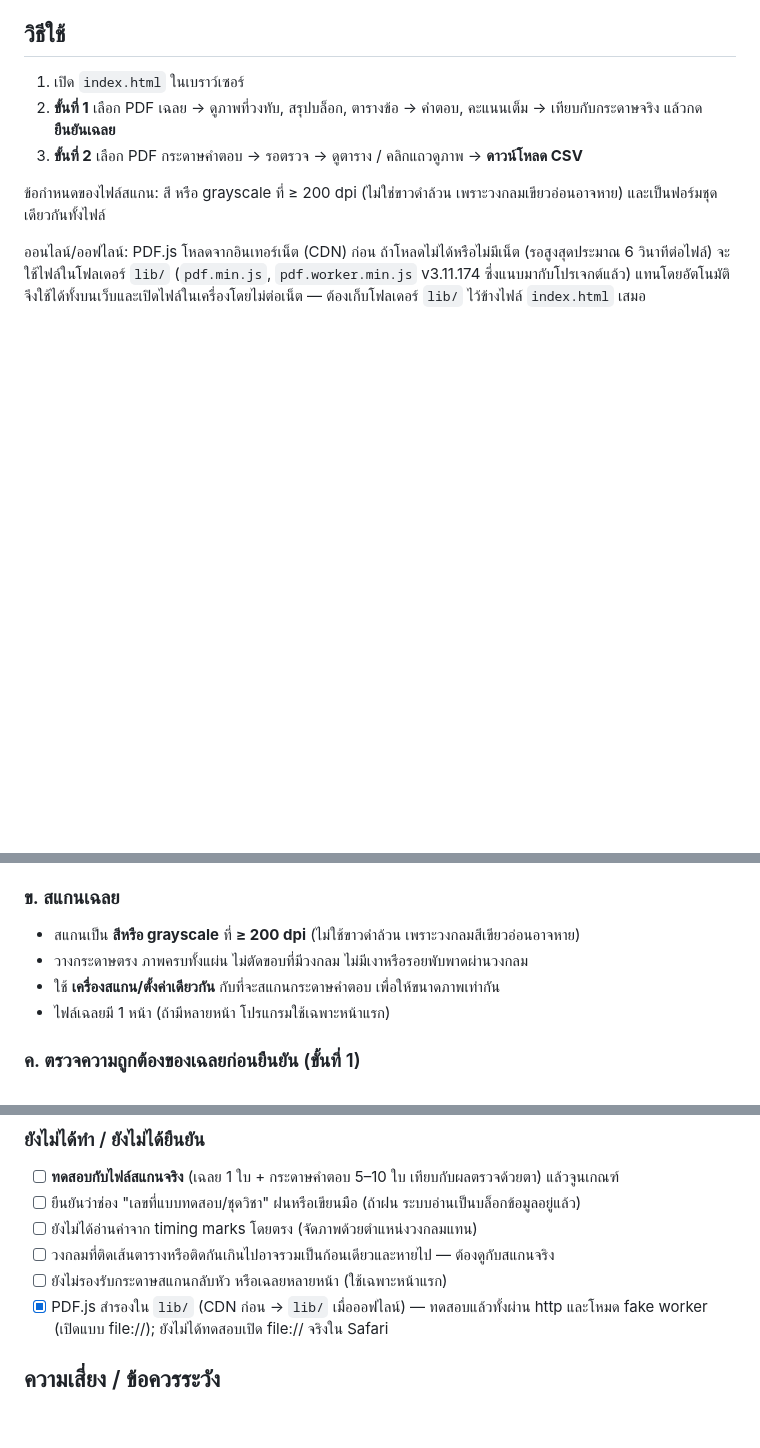
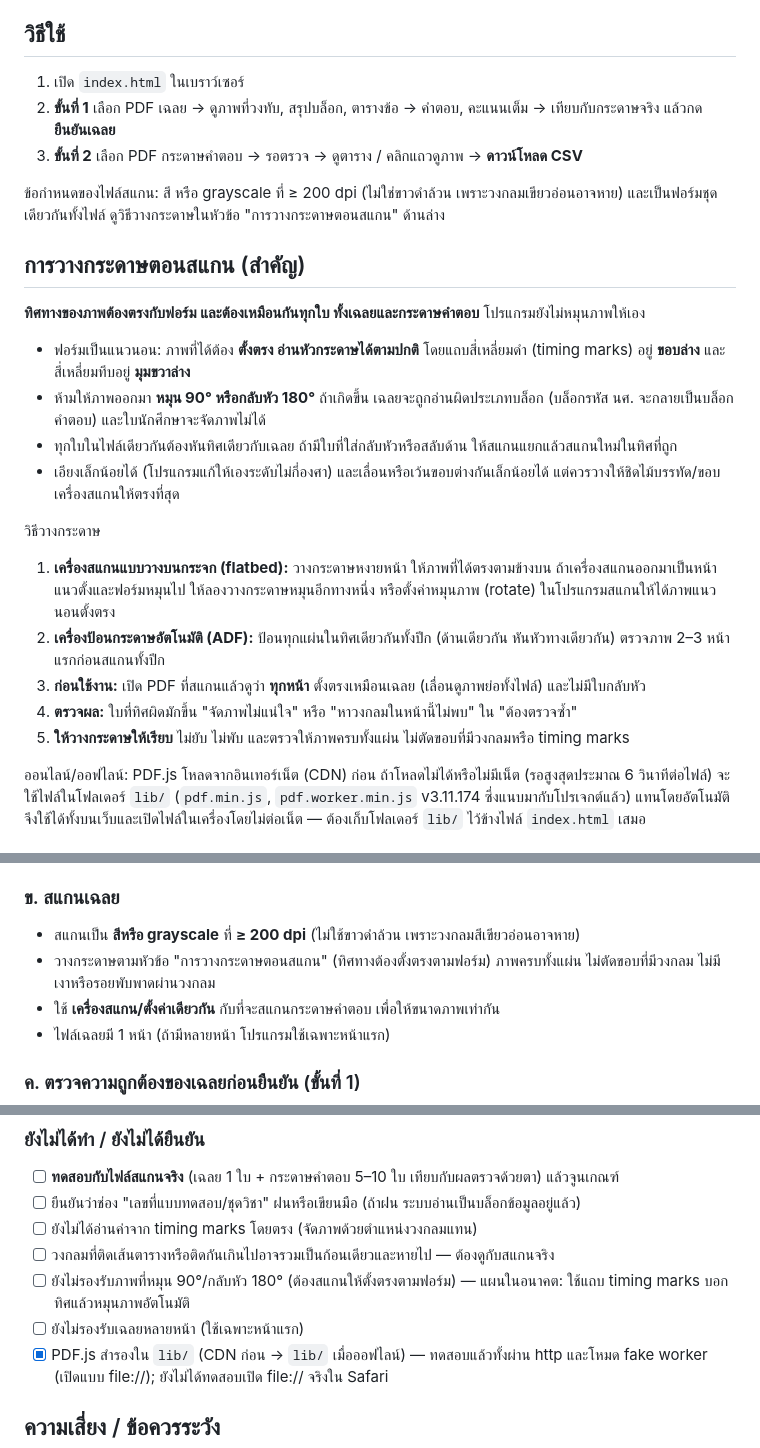
Before and after one commit to ENSCS/OMR_Grader, a Markdown page: README.md, 3 parts joined by grey strips. Rendered like a GitHub page; blank space fills up the shorter version.

Commit message:
README: document scan orientation requirements
Co-Authored-By: Claude Sonnet 5.5 <noreply@anthropic.com>

```diff
--- a/README.md
+++ b/README.md
@@ -21,7 +21,23 @@
 2. **ขั้นที่ 1** เลือก PDF เฉลย → ดูภาพที่วงทับ, สรุปบล็อก, ตารางข้อ → คำตอบ, คะแนนเต็ม → เทียบกับกระดาษจริง แล้วกด **ยืนยันเฉลย**
 3. **ขั้นที่ 2** เลือก PDF กระดาษคำตอบ → รอตรวจ → ดูตาราง / คลิกแถวดูภาพ → **ดาวน์โหลด CSV**
 
-ข้อกำหนดของไฟล์สแกน: สี หรือ grayscale ที่ ≥ 200 dpi (ไม่ใช่ขาวดำล้วน เพราะวงกลมเขียวอ่อนอาจหาย) และเป็นฟอร์มชุดเดียวกันทั้งไฟล์
+ข้อกำหนดของไฟล์สแกน: สี หรือ grayscale ที่ ≥ 200 dpi (ไม่ใช่ขาวดำล้วน เพราะวงกลมเขียวอ่อนอาจหาย) และเป็นฟอร์มชุดเดียวกันทั้งไฟล์ ดูวิธีวางกระดาษในหัวข้อ "การวางกระดาษตอนสแกน" ด้านล่าง
+
+## การวางกระดาษตอนสแกน (สำคัญ)
+
+**ทิศทางของภาพต้องตรงกับฟอร์ม และต้องเหมือนกันทุกใบ ทั้งเฉลยและกระดาษคำตอบ** โปรแกรมยังไม่หมุนภาพให้เอง
+
+- ฟอร์มเป็นแนวนอน: ภาพที่ได้ต้อง **ตั้งตรง อ่านหัวกระดาษได้ตามปกติ** โดยแถบสี่เหลี่ยมดำ (timing marks) อยู่ **ขอบล่าง** และสี่เหลี่ยมทึบอยู่ **มุมขวาล่าง**
+- ห้ามให้ภาพออกมา **หมุน 90° หรือกลับหัว 180°** ถ้าเกิดขึ้น เฉลยจะถูกอ่านผิดประเภทบล็อก (บล็อกรหัส นศ. จะกลายเป็นบล็อกคำตอบ) และใบนักศึกษาจะจัดภาพไม่ได้
+- ทุกใบในไฟล์เดียวกันต้องหันทิศเดียวกับเฉลย ถ้ามีใบที่ใส่กลับหัวหรือสลับด้าน ให้สแกนแยกแล้วสแกนใหม่ในทิศที่ถูก
+- เอียงเล็กน้อยได้ (โปรแกรมแก้ให้เองระดับไม่กี่องศา) และเลื่อนหรือเว้นขอบต่างกันเล็กน้อยได้ แต่ควรวางให้ชิดไม้บรรทัด/ขอบเครื่องสแกนให้ตรงที่สุด
+
+วิธีวางกระดาษ
+1. **เครื่องสแกนแบบวางบนกระจก (flatbed):** วางกระดาษหงายหน้า ให้ภาพที่ได้ตรงตามข้างบน ถ้าเครื่องสแกนออกมาเป็นหน้าแนวตั้งและฟอร์มหมุนไป ให้ลองวางกระดาษหมุนอีกทางหนึ่ง หรือตั้งค่าหมุนภาพ (rotate) ในโปรแกรมสแกนให้ได้ภาพแนวนอนตั้งตรง
+2. **เครื่องป้อนกระดาษอัตโนมัติ (ADF):** ป้อนทุกแผ่นในทิศเดียวกันทั้งปึก (ด้านเดียวกัน หันหัวทางเดียวกัน) ตรวจภาพ 2–3 หน้าแรกก่อนสแกนทั้งปึก
+3. **ก่อนใช้งาน:** เปิด PDF ที่สแกนแล้วดูว่า **ทุกหน้า** ตั้งตรงเหมือนเฉลย (เลื่อนดูภาพย่อทั้งไฟล์) และไม่มีใบกลับหัว
+4. **ตรวจผล:** ใบที่ทิศผิดมักขึ้น "จัดภาพไม่แน่ใจ" หรือ "หาวงกลมในหน้านี้ไม่พบ" ใน "ต้องตรวจซ้ำ"
+5. **ให้วางกระดาษให้เรียบ** ไม่ยับ ไม่พับ และตรวจให้ภาพครบทั้งแผ่น ไม่ตัดขอบที่มีวงกลมหรือ timing marks
 
 ออนไลน์/ออฟไลน์: PDF.js โหลดจากอินเทอร์เน็ต (CDN) ก่อน ถ้าโหลดไม่ได้หรือไม่มีเน็ต (รอสูงสุดประมาณ 6 วินาทีต่อไฟล์) จะใช้ไฟล์ในโฟลเดอร์ `lib/` (`pdf.min.js`, `pdf.worker.min.js` v3.11.174 ซึ่งแนบมากับโปรเจกต์แล้ว) แทนโดยอัตโนมัติ จึงใช้ได้ทั้งบนเว็บและเปิดไฟล์ในเครื่องโดยไม่ต่อเน็ต — ต้องเก็บโฟลเดอร์ `lib/` ไว้ข้างไฟล์ `index.html` เสมอ
 
@@ -47,7 +63,7 @@
 
 ### ข. สแกนเฉลย
 - สแกนเป็น **สีหรือ grayscale** ที่ **≥ 200 dpi** (ไม่ใช้ขาวดำล้วน เพราะวงกลมสีเขียวอ่อนอาจหาย)
-- วางกระดาษตรง ภาพครบทั้งแผ่น ไม่ตัดขอบที่มีวงกลม ไม่มีเงาหรือรอยพับพาดผ่านวงกลม
+- วางกระดาษตามหัวข้อ "การวางกระดาษตอนสแกน" (ทิศทางต้องตั้งตรงตามฟอร์ม) ภาพครบทั้งแผ่น ไม่ตัดขอบที่มีวงกลม ไม่มีเงาหรือรอยพับพาดผ่านวงกลม
 - ใช้ **เครื่องสแกน/ตั้งค่าเดียวกัน** กับที่จะสแกนกระดาษคำตอบ เพื่อให้ขนาดภาพเท่ากัน
 - ไฟล์เฉลยมี 1 หน้า (ถ้ามีหลายหน้า โปรแกรมใช้เฉพาะหน้าแรก)
 
@@ -144,7 +160,8 @@
 - [ ] ยืนยันว่าช่อง "เลขที่แบบทดสอบ/ชุดวิชา" ฝนหรือเขียนมือ (ถ้าฝน ระบบอ่านเป็นบล็อกข้อมูลอยู่แล้ว)
 - [ ] ยังไม่ได้อ่านค่าจาก timing marks โดยตรง (จัดภาพด้วยตำแหน่งวงกลมแทน)
 - [ ] วงกลมที่ติดเส้นตารางหรือติดกันเกินไปอาจรวมเป็นก้อนเดียวและหายไป — ต้องดูกับสแกนจริง
-- [ ] ยังไม่รองรับกระดาษสแกนกลับหัว หรือเฉลยหลายหน้า (ใช้เฉพาะหน้าแรก)
+- [ ] ยังไม่รองรับภาพที่หมุน 90°/กลับหัว 180° (ต้องสแกนให้ตั้งตรงตามฟอร์ม) — แผนในอนาคต: ใช้แถบ timing marks บอกทิศแล้วหมุนภาพอัตโนมัติ
+- [ ] ยังไม่รองรับเฉลยหลายหน้า (ใช้เฉพาะหน้าแรก)
 - [x] PDF.js สำรองใน `lib/` (CDN ก่อน → `lib/` เมื่อออฟไลน์) — ทดสอบแล้วทั้งผ่าน http และโหมด fake worker (เปิดแบบ file://); ยังไม่ได้ทดสอบเปิด file:// จริงใน Safari
 
 ## ความเสี่ยง / ข้อควรระวัง
```
